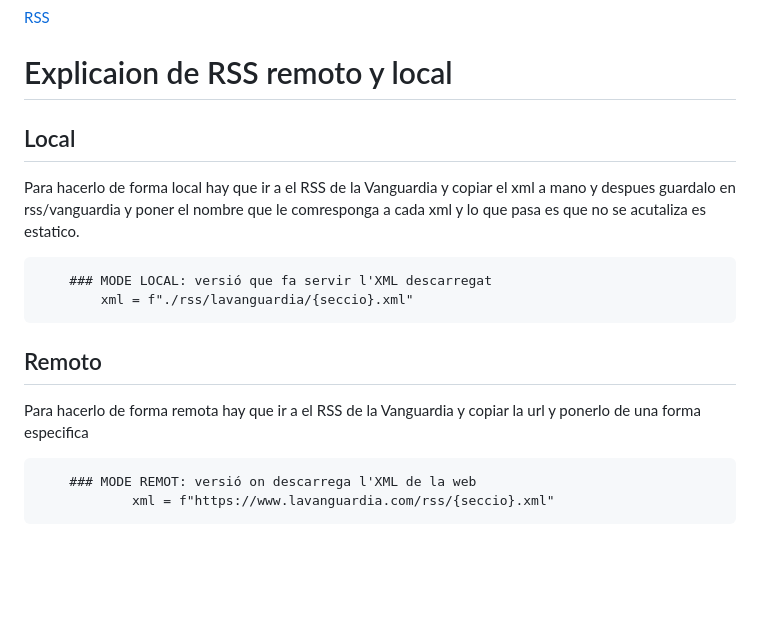
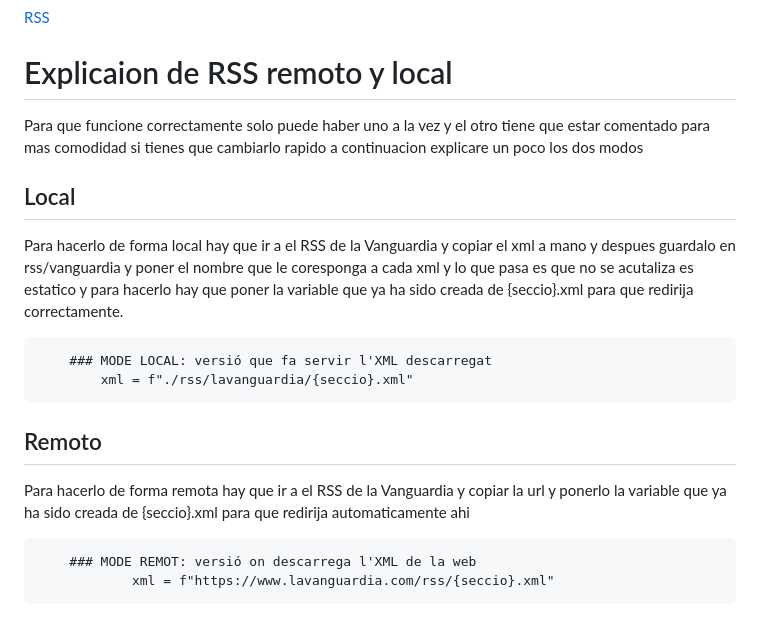
Before and after one commit to Domeneccc/M04_rss_flask, a Markdown page: README.md, the part around the change. Rendered like a GitHub page; blank space fills up the shorter version.

````diff
--- a/README.md
+++ b/README.md
@@ -65,15 +65,15 @@ I en este proyecto el **RSS** que utilizaremos sera el de la Vanguardia par incl
 [RSS](https://www.lavanguardia.com/rss)
 
 # Explicaion de  RSS remoto y local
-
+Para que funcione correctamente solo puede haber uno a la vez y el otro tiene que estar comentado para mas comodidad si tienes que cambiarlo rapido a continuacion explicare un poco los dos modos
 ## Local
-Para hacerlo de forma local hay que ir a el RSS de la Vanguardia y copiar el xml a mano y despues guardalo en rss/vanguardia y poner el nombre que le comresponga a cada xml y lo que pasa es que no se acutaliza es estatico.
+Para hacerlo de forma local hay que ir a el RSS de la Vanguardia y copiar el xml a mano y despues guardalo en rss/vanguardia y poner el nombre que le coresponga a cada xml y lo que pasa es que no se acutaliza es estatico y para hacerlo hay que poner la variable que ya ha sido creada de {seccio}.xml para que redirija correctamente.
 ```
 	### MODE LOCAL: versió que fa servir l'XML descarregat
 		xml = f"./rss/lavanguardia/{seccio}.xml"
 ```
 ## Remoto
-Para hacerlo de forma remota hay que ir a el RSS de la Vanguardia y copiar la url y ponerlo de una forma especifica
+Para hacerlo de forma remota hay que ir a el RSS de la Vanguardia y copiar la url y ponerlo la variable que ya ha sido creada de {seccio}.xml para que redirija automaticamente ahi
 ```
 	### MODE REMOT: versió on descarrega l'XML de la web
     		xml = f"https://www.lavanguardia.com/rss/{seccio}.xml"
````
